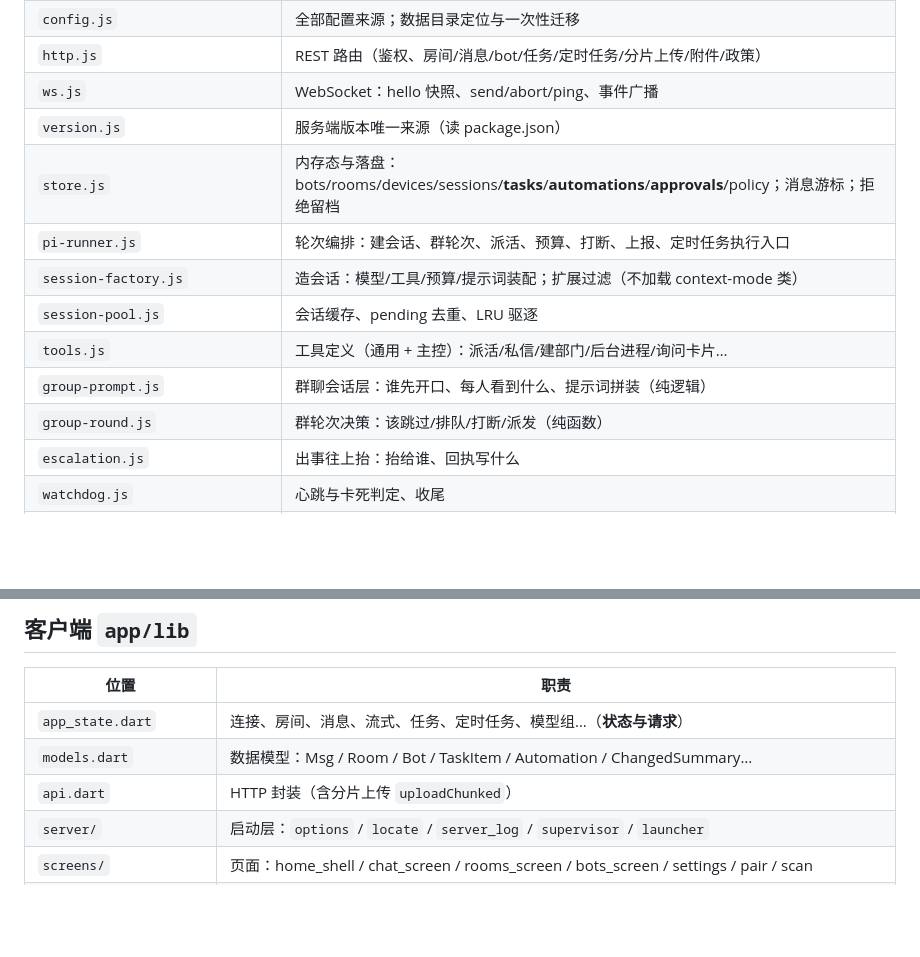
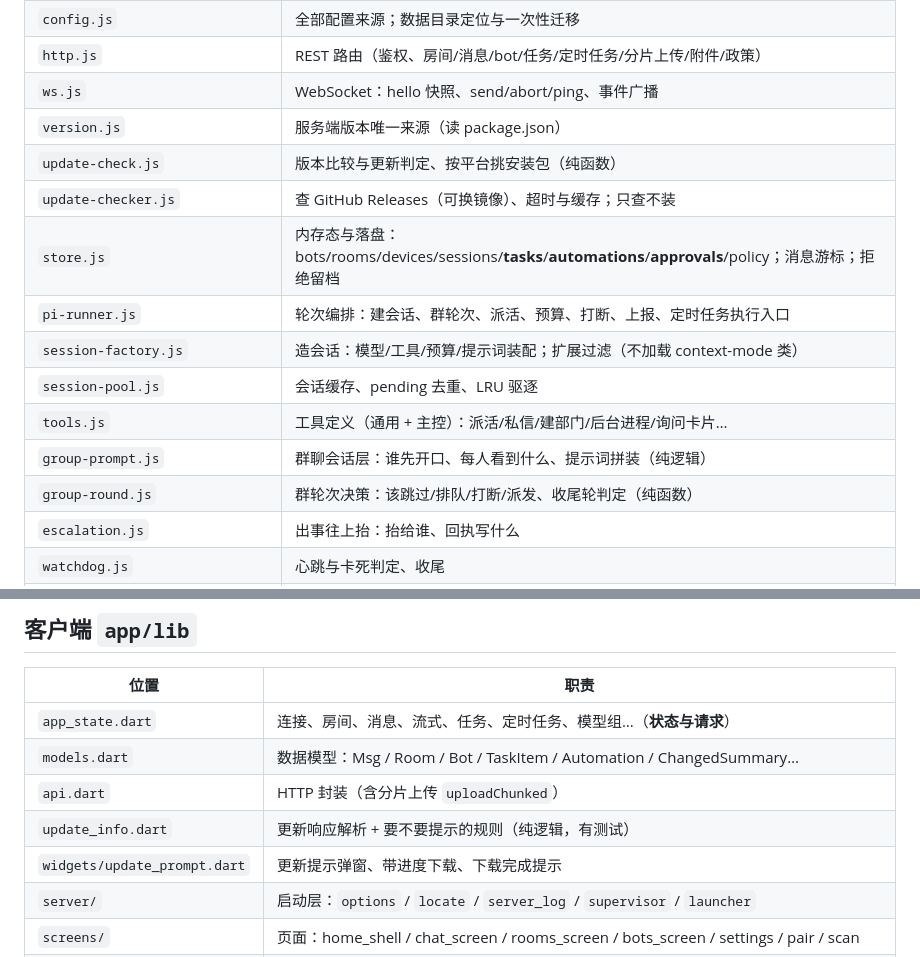
Before and after one commit to loving-cat/pi-bot, a Markdown page: docs/MODULE-MAP.md, 2 parts joined by grey strips. Rendered like a GitHub page; blank space fills up the shorter version.

Commit message:
docs: 模块地图补上更新检测与收尾轮

```diff
--- a/docs/MODULE-MAP.md
+++ b/docs/MODULE-MAP.md
@@ -14,13 +14,15 @@
 | `http.js` | REST 路由（鉴权、房间/消息/bot/任务/定时任务/分片上传/附件/政策） |
 | `ws.js` | WebSocket：hello 快照、send/abort/ping、事件广播 |
 | `version.js` | 服务端版本唯一来源（读 package.json） |
+| `update-check.js` | 版本比较与更新判定、按平台挑安装包（纯函数） |
+| `update-checker.js` | 查 GitHub Releases（可换镜像）、超时与缓存；只查不装 |
 | `store.js` | 内存态与落盘：bots/rooms/devices/sessions/**tasks**/**automations**/**approvals**/policy；消息游标；拒绝留档 |
 | `pi-runner.js` | 轮次编排：建会话、群轮次、派活、预算、打断、上报、定时任务执行入口 |
 | `session-factory.js` | 造会话：模型/工具/预算/提示词装配；扩展过滤（不加载 context-mode 类） |
 | `session-pool.js` | 会话缓存、pending 去重、LRU 驱逐 |
 | `tools.js` | 工具定义（通用 + 主控）：派活/私信/建部门/后台进程/询问卡片… |
 | `group-prompt.js` | 群聊会话层：谁先开口、每人看到什么、提示词拼装（纯逻辑） |
-| `group-round.js` | 群轮次决策：该跳过/排队/打断/派发（纯函数） |
+| `group-round.js` | 群轮次决策：该跳过/排队/打断/派发、收尾轮判定（纯函数） |
 | `escalation.js` | 出事往上抬：抬给谁、回执写什么 |
 | `watchdog.js` | 心跳与卡死判定、收尾 |
 | `prompt-input.js` | 拼输入：附件正文、图片、自动附图 |
@@ -58,6 +60,8 @@
 | `app_state.dart` | 连接、房间、消息、流式、任务、定时任务、模型组…（**状态与请求**） |
 | `models.dart` | 数据模型：Msg / Room / Bot / TaskItem / Automation / ChangedSummary… |
 | `api.dart` | HTTP 封装（含分片上传 `uploadChunked`） |
+| `update_info.dart` | 更新响应解析 + 要不要提示的规则（纯逻辑，有测试） |
+| `widgets/update_prompt.dart` | 更新提示弹窗、带进度下载、下载完成提示 |
 | `server/` | 启动层：`options` / `locate` / `server_log` / `supervisor` / `launcher` |
 | `screens/` | 页面：home_shell / chat_screen / rooms_screen / bots_screen / settings / pair / scan |
 | `widgets/` | 可复用组件：`tool_steps`、`changed_files`、`task_board`、`automation_sheet`、`ask_card`、**`approval_card`**、`md_text`、`attachment_view`、`avatar*`、`window_title_bar`… |
```
